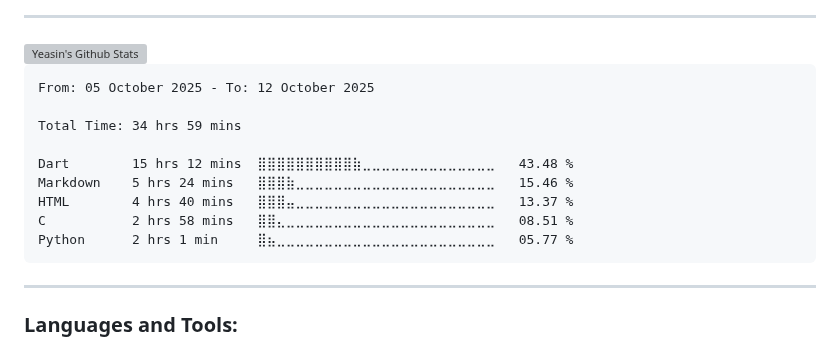
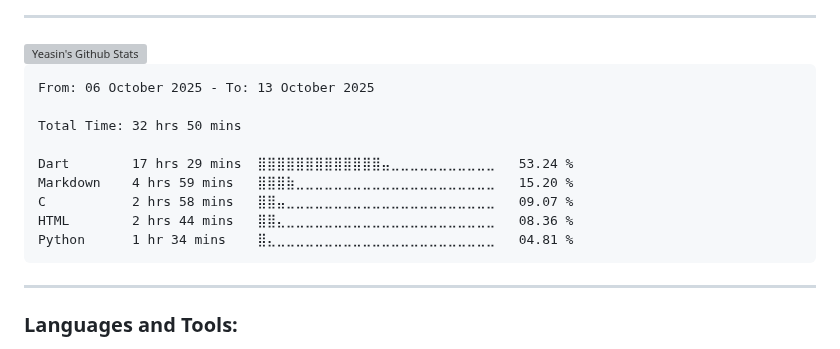
Before and after one commit to yeasin50/yeasin50, a Markdown page: readme.md, the part around the change. Drawn GitHub-style; grey boxes are pictures that could not be loaded.

````diff
--- a/readme.md
+++ b/readme.md
@@ -63,15 +63,15 @@ Interests
 <!--START_SECTION:waka-->
 
 ```txt
-From: 05 October 2025 - To: 12 October 2025
+From: 06 October 2025 - To: 13 October 2025
 
-Total Time: 34 hrs 59 mins
+Total Time: 32 hrs 50 mins
 
-Dart        15 hrs 12 mins  ⣿⣿⣿⣿⣿⣿⣿⣿⣿⣿⣷⣀⣀⣀⣀⣀⣀⣀⣀⣀⣀⣀⣀⣀⣀   43.48 %
-Markdown    5 hrs 24 mins   ⣿⣿⣿⣷⣀⣀⣀⣀⣀⣀⣀⣀⣀⣀⣀⣀⣀⣀⣀⣀⣀⣀⣀⣀⣀   15.46 %
-HTML        4 hrs 40 mins   ⣿⣿⣿⣤⣀⣀⣀⣀⣀⣀⣀⣀⣀⣀⣀⣀⣀⣀⣀⣀⣀⣀⣀⣀⣀   13.37 %
-C           2 hrs 58 mins   ⣿⣿⣄⣀⣀⣀⣀⣀⣀⣀⣀⣀⣀⣀⣀⣀⣀⣀⣀⣀⣀⣀⣀⣀⣀   08.51 %
-Python      2 hrs 1 min     ⣿⣦⣀⣀⣀⣀⣀⣀⣀⣀⣀⣀⣀⣀⣀⣀⣀⣀⣀⣀⣀⣀⣀⣀⣀   05.77 %
+Dart        17 hrs 29 mins  ⣿⣿⣿⣿⣿⣿⣿⣿⣿⣿⣿⣿⣿⣤⣀⣀⣀⣀⣀⣀⣀⣀⣀⣀⣀   53.24 %
+Markdown    4 hrs 59 mins   ⣿⣿⣿⣷⣀⣀⣀⣀⣀⣀⣀⣀⣀⣀⣀⣀⣀⣀⣀⣀⣀⣀⣀⣀⣀   15.20 %
+C           2 hrs 58 mins   ⣿⣿⣤⣀⣀⣀⣀⣀⣀⣀⣀⣀⣀⣀⣀⣀⣀⣀⣀⣀⣀⣀⣀⣀⣀   09.07 %
+HTML        2 hrs 44 mins   ⣿⣿⣄⣀⣀⣀⣀⣀⣀⣀⣀⣀⣀⣀⣀⣀⣀⣀⣀⣀⣀⣀⣀⣀⣀   08.36 %
+Python      1 hr 34 mins    ⣿⣄⣀⣀⣀⣀⣀⣀⣀⣀⣀⣀⣀⣀⣀⣀⣀⣀⣀⣀⣀⣀⣀⣀⣀   04.81 %
 ```
 
 <!--END_SECTION:waka-->
````
